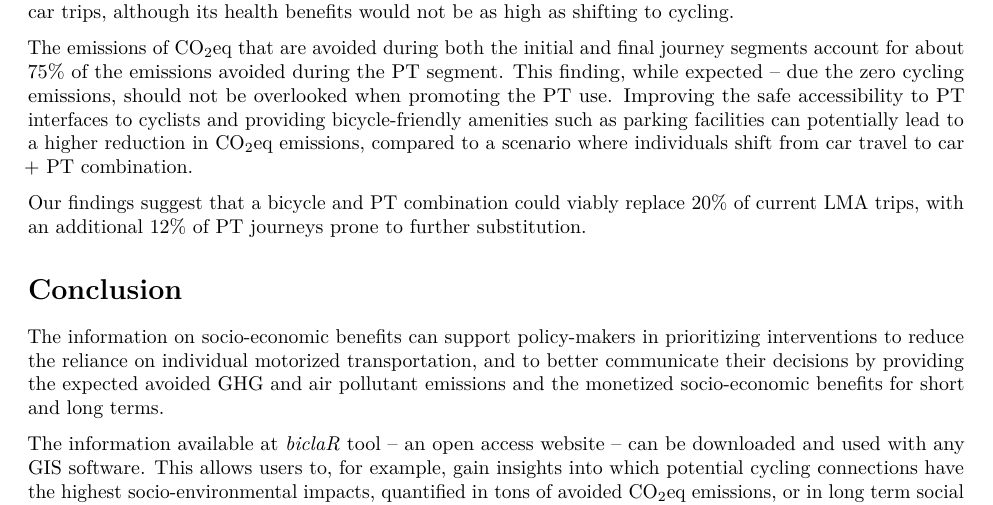
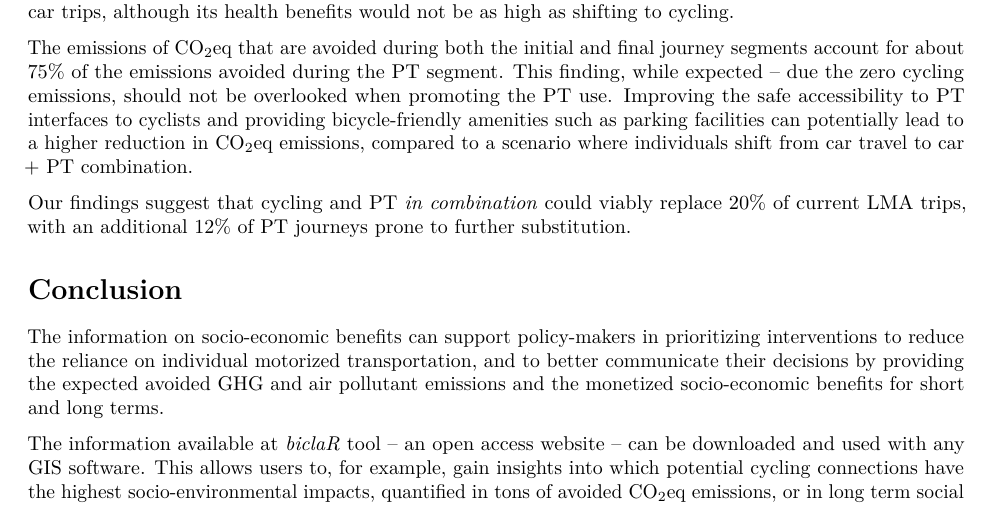
Before and after one commit to U-Shift/biclar, an R Markdown document (paper/PaperTRA/PaperTRA.Rmd): part of page 6 of 6, cut so that both start at the same text. Rendered offline with R 4.5, knitr and Pandoc, then LaTeX, with nearby package versions; drawn as R Markdown's standard PDF in place of the format the file asks for; some code elsewhere in the file could not run offline; a font, style sheet, LaTeX package, included part or bibliography that could not be used is replaced or left out.

Commit message:
Add minor tweak

```diff
--- a/paper/PaperTRA/PaperTRA.Rmd
+++ b/paper/PaperTRA/PaperTRA.Rmd
@@ -335,7 +335,7 @@ The social impacts represent 98% of the socio-environmental benefits (in value)
 The emissions of CO~2~eq that are avoided during both the initial and final journey segments account for about 75% of the emissions avoided during the PT segment. This finding, while expected -- due the zero cycling emissions, should not be overlooked when promoting the PT use.
 Improving the safe accessibility to PT interfaces to cyclists and providing bicycle-friendly amenities such as parking facilities can potentially lead to a higher reduction in CO~2~eq emissions, compared to a scenario where individuals shift from car travel to car + PT combination.
 
-Our findings suggest that a bicycle and PT combination could viably replace 20% of current LMA trips, with an additional 12% of PT journeys prone to further substitution.
+Our findings suggest that cycling and PT *in combination* could viably replace 20% of current LMA trips, with an additional 12% of PT journeys prone to further substitution.
 <!-- repeated? not correct -->
 
 # Conclusion
```
